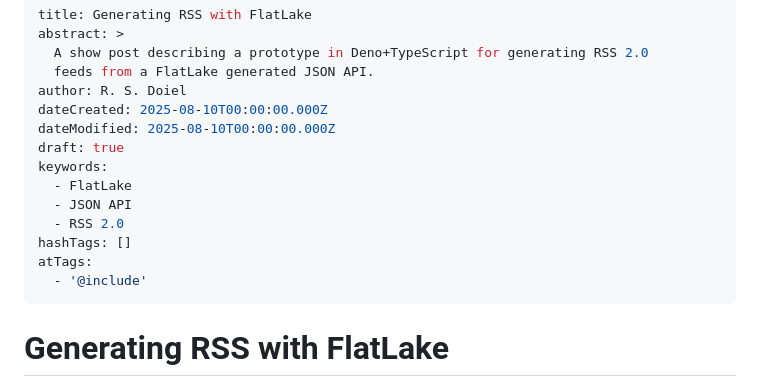
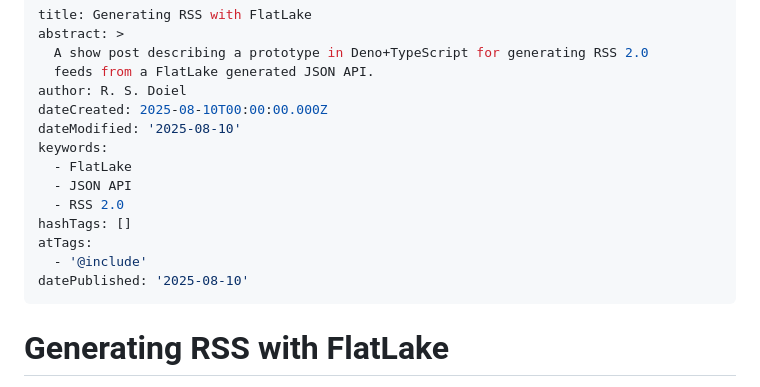
Before and after one commit to rsdoiel/flatlakeToRSS2, a Markdown page: generating_rss_with_flatlake.md, the part around the change. Drawn GitHub-style.

Commit message:
commiting to main

```diff
--- a/generating_rss_with_flatlake.md
+++ b/generating_rss_with_flatlake.md
@@ -5,8 +5,7 @@ abstract: >
   feeds from a FlatLake generated JSON API.
 author: R. S. Doiel
 dateCreated: 2025-08-10T00:00:00.000Z
-dateModified: 2025-08-10T00:00:00.000Z
-draft: true
+dateModified: '2025-08-10'
 keywords:
   - FlatLake
   - JSON API
@@ -14,6 +13,7 @@ keywords:
 hashTags: []
 atTags:
   - '@include'
+datePublished: '2025-08-10'
 ---
 
 # Generating RSS with FlatLake
```
